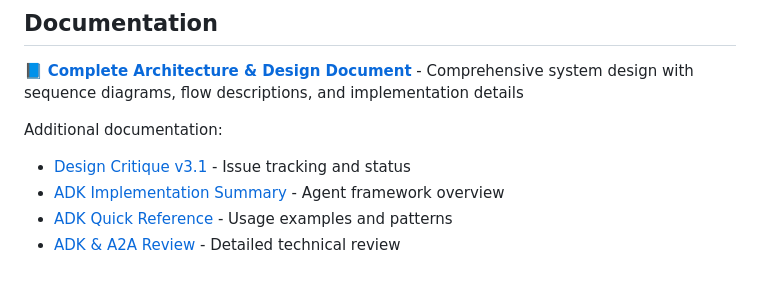
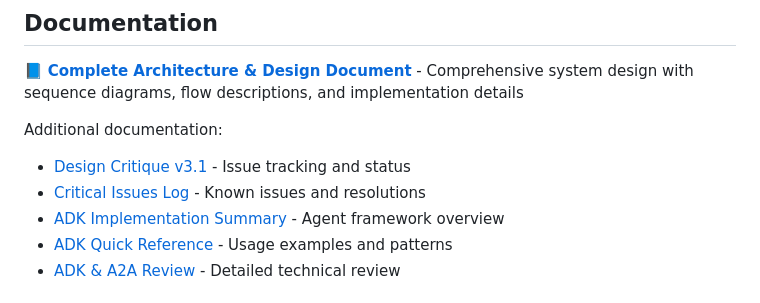
Before and after one commit to rnerurkar/engen, a Markdown page: README.md, the part around the change. Drawn GitHub-style.

Commit message:
docs: add link to ingestion-service/CRITICAL_ISSUES.md in root README

```diff
--- a/README.md
+++ b/README.md
@@ -117,6 +117,7 @@ python agents/orchestrator/main.py
 
 Additional documentation:
 - [Design Critique v3.1](ingestion-service/DESIGN_CRITIQUE.md) - Issue tracking and status
+- [Critical Issues Log](ingestion-service/CRITICAL_ISSUES.md) - Known issues and resolutions
 - [ADK Implementation Summary](serving-service/IMPLEMENTATION_SUMMARY.md) - Agent framework overview
 - [ADK Quick Reference](serving-service/QUICK_REFERENCE.md) - Usage examples and patterns
 - [ADK & A2A Review](serving-service/REVIEW_ADK_A2A.md) - Detailed technical review
```
